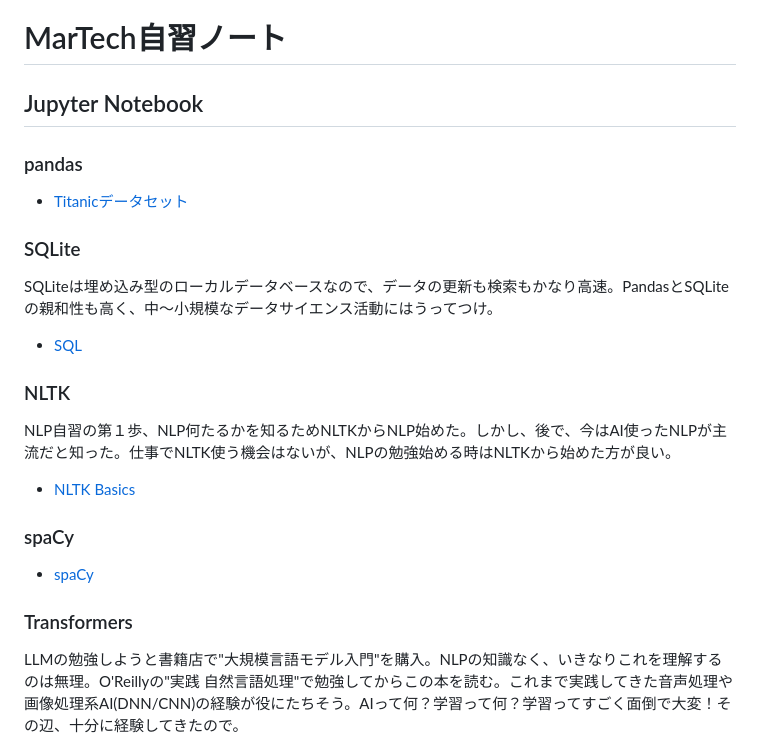
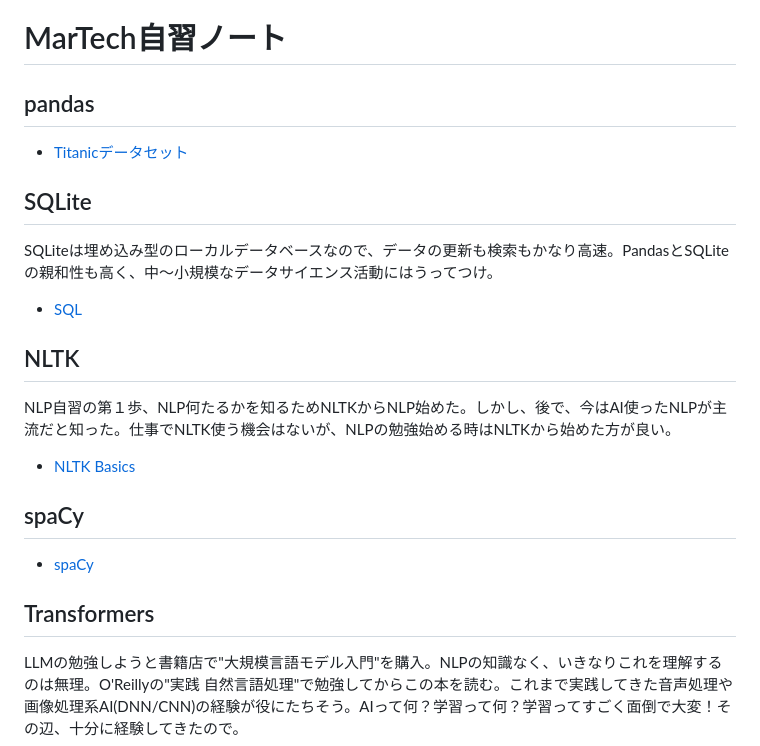
Before and after one commit to araobp/Learning-MarTech, a Markdown page: README.md, the part around the change. GitHub-like rendering.

```diff
--- a/README.md
+++ b/README.md
@@ -1,28 +1,26 @@
 # MarTech自習ノート
 
-## Jupyter Notebook
-
-### pandas
+## pandas
 
 - [Titanicデータセット](etc/Titanic.ipynb)
 
-### SQLite
+## SQLite
 
 SQLiteは埋め込み型のローカルデータベースなので、データの更新も検索もかなり高速。PandasとSQLiteの親和性も高く、中〜小規模なデータサイエンス活動にはうってつけ。
 
 - [SQL](sql)
 
-### NLTK
+## NLTK
 
 NLP自習の第１歩、NLP何たるかを知るためNLTKからNLP始めた。しかし、後で、今はAI使ったNLPが主流だと知った。仕事でNLTK使う機会はないが、NLPの勉強始める時はNLTKから始めた方が良い。
 
 - [NLTK Basics](NLTK_Basics.ipynb)
 
-### spaCy
+## spaCy
 
 - [spaCy](spaCy)
 
-### Transformers
+## Transformers
 
 LLMの勉強しようと書籍店で"大規模言語モデル入門"を購入。NLPの知識なく、いきなりこれを理解するのは無理。O'Reillyの"実践 自然言語処理"で勉強してからこの本を読む。これまで実践してきた音声処理や画像処理系AI(DNN/CNN)の経験が役にたちそう。AIって何？学習って何？学習ってすごく面倒で大変！その辺、十分に経験してきたので。
 
```
